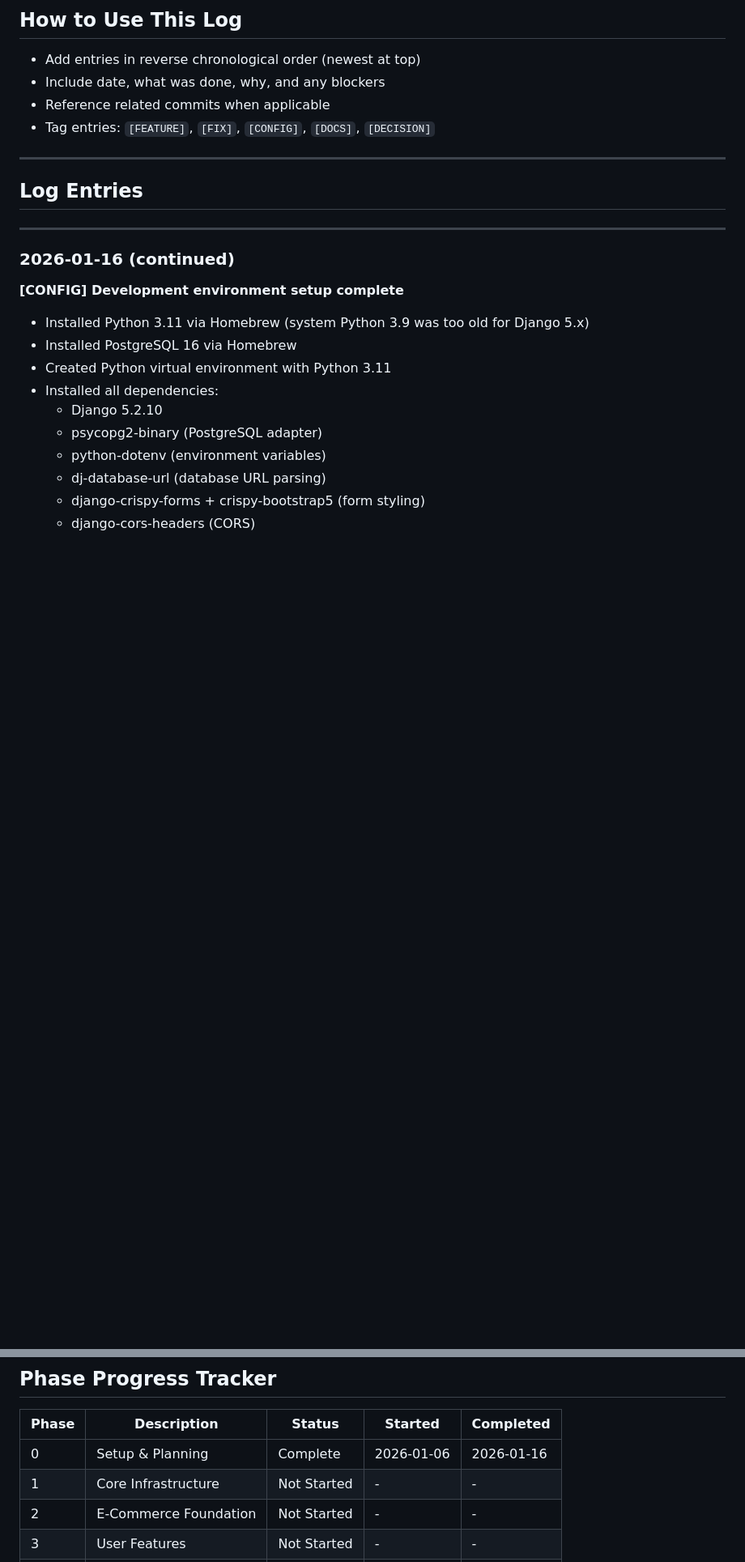
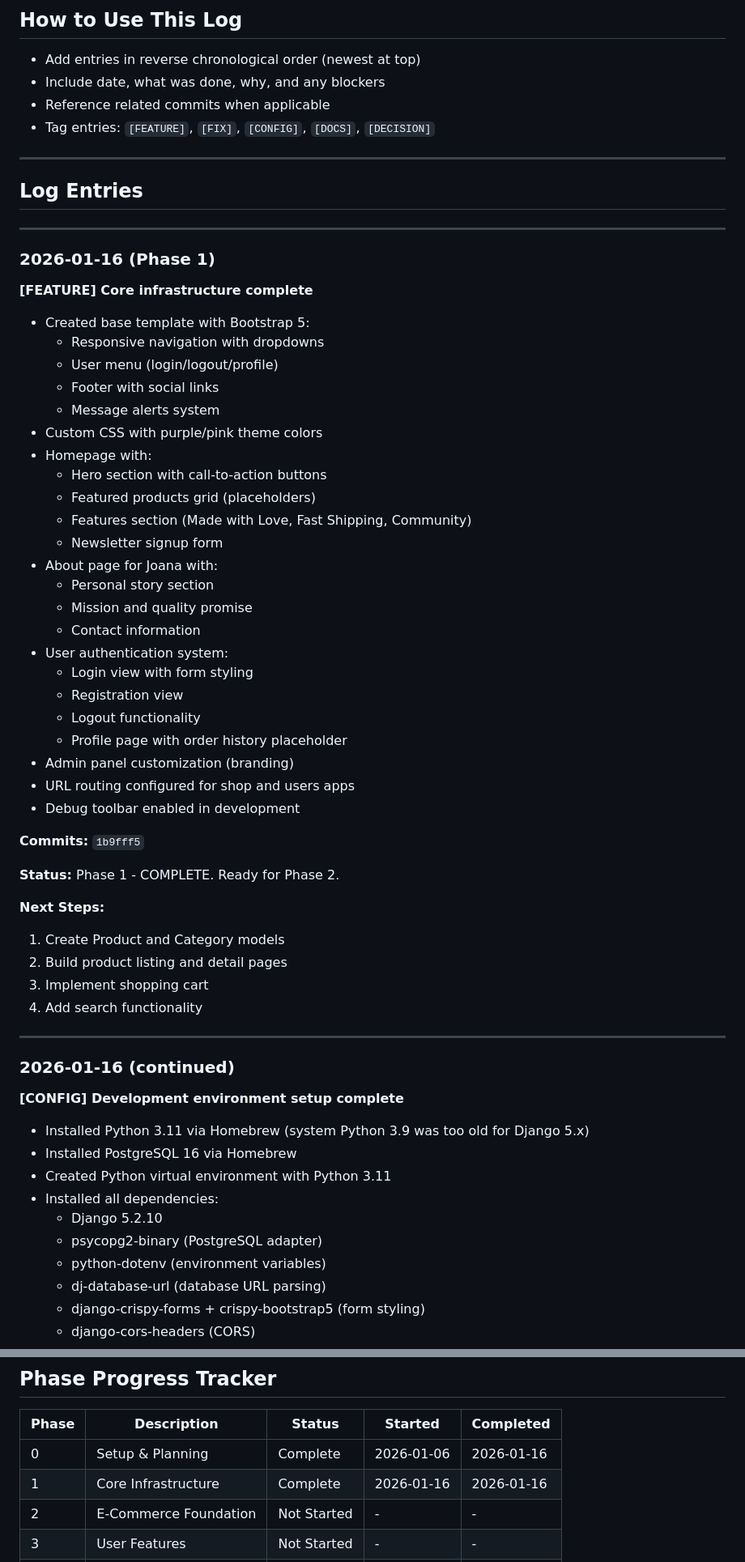
Before and after one commit to BeastofOne/soggy-potatoes, a Markdown page: docs/DEVELOPMENT_LOG.md, 2 parts joined by grey strips. Shown at 81% size. Drawn GitHub-style; blank space fills up the shorter version.

Commit message:
docs: Update development log with Phase 1 completion

```diff
--- a/docs/DEVELOPMENT_LOG.md
+++ b/docs/DEVELOPMENT_LOG.md
@@ -15,6 +15,46 @@
 ---
 
 ## Log Entries
+
+---
+
+### 2026-01-16 (Phase 1)
+
+**[FEATURE] Core infrastructure complete**
+
+- Created base template with Bootstrap 5:
+  - Responsive navigation with dropdowns
+  - User menu (login/logout/profile)
+  - Footer with social links
+  - Message alerts system
+- Custom CSS with purple/pink theme colors
+- Homepage with:
+  - Hero section with call-to-action buttons
+  - Featured products grid (placeholders)
+  - Features section (Made with Love, Fast Shipping, Community)
+  - Newsletter signup form
+- About page for Joana with:
+  - Personal story section
+  - Mission and quality promise
+  - Contact information
+- User authentication system:
+  - Login view with form styling
+  - Registration view
+  - Logout functionality
+  - Profile page with order history placeholder
+- Admin panel customization (branding)
+- URL routing configured for shop and users apps
+- Debug toolbar enabled in development
+
+**Commits:** `1b9fff5`
+
+**Status:** Phase 1 - COMPLETE. Ready for Phase 2.
+
+**Next Steps:**
+1. Create Product and Category models
+2. Build product listing and detail pages
+3. Implement shopping cart
+4. Add search functionality
 
 ---
 
@@ -141,7 +181,7 @@
 | Phase | Description | Status | Started | Completed |
 |-------|-------------|--------|---------|-----------|
 | 0 | Setup & Planning | Complete | 2026-01-06 | 2026-01-16 |
-| 1 | Core Infrastructure | Not Started | - | - |
+| 1 | Core Infrastructure | Complete | 2026-01-16 | 2026-01-16 |
 | 2 | E-Commerce Foundation | Not Started | - | - |
 | 3 | User Features | Not Started | - | - |
 | 4 | Checkout & Orders | Not Started | - | - |
```
